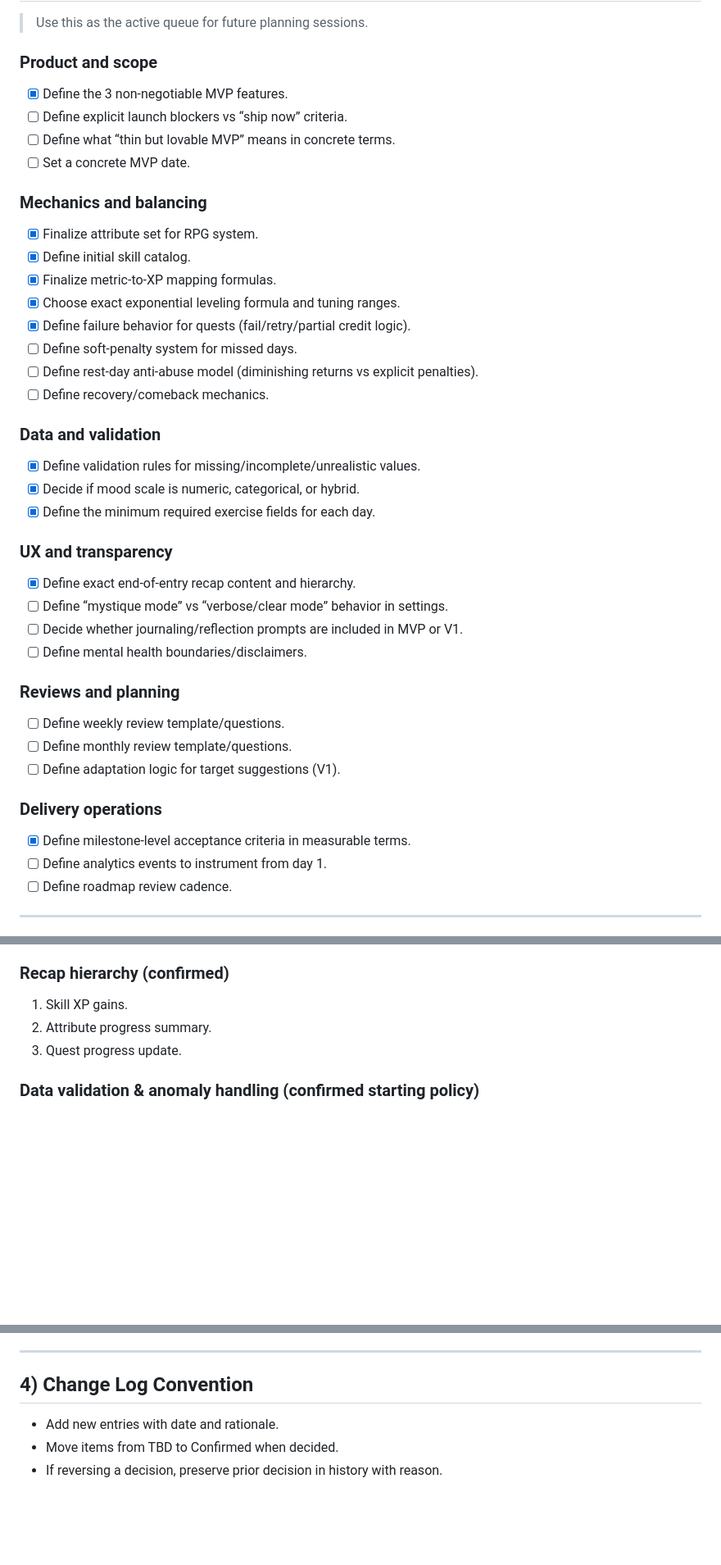
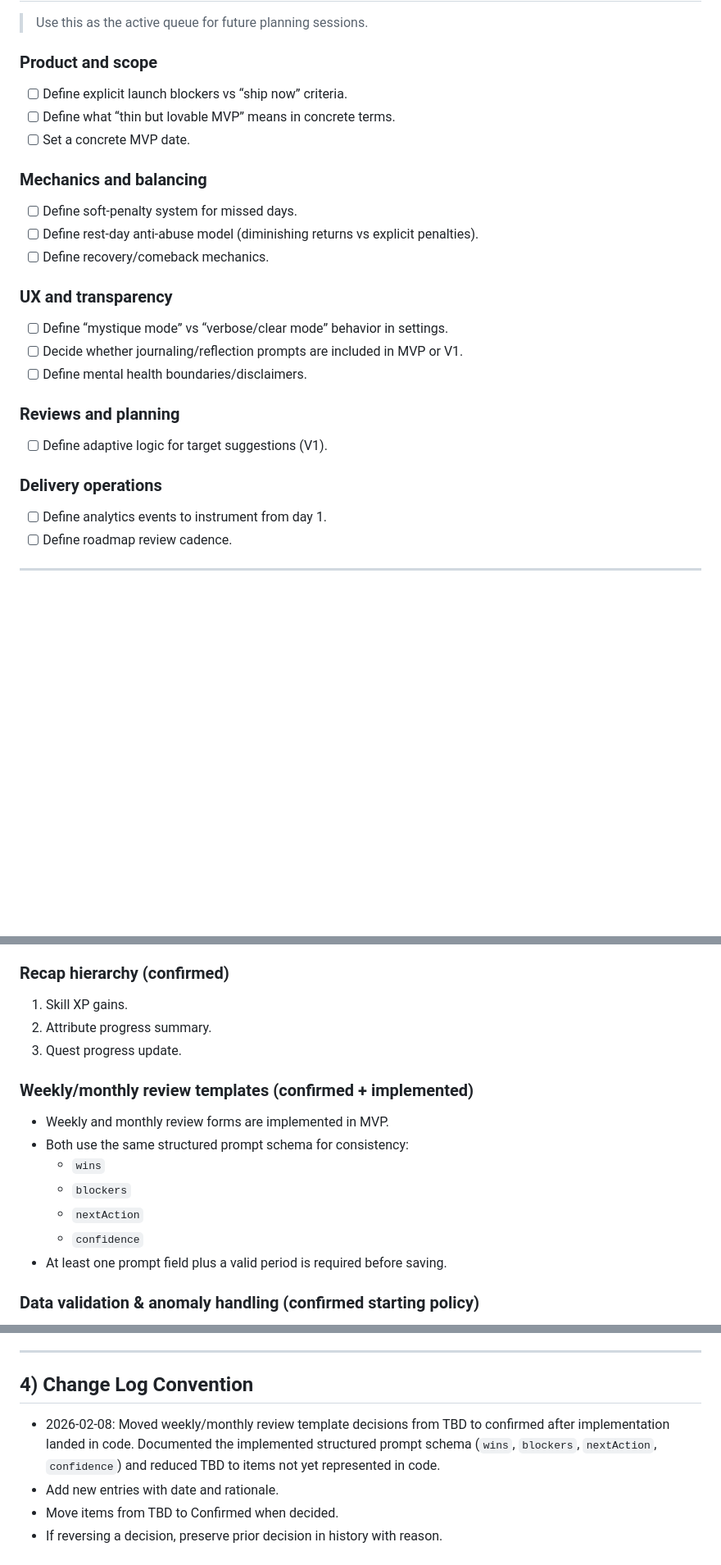
Before and after one commit to TopherTypes/Life-RPG, a Markdown page: DECISIONS.md, 3 parts joined by grey strips. Shown at 82% size. Rendered like a GitHub page; blank space fills up the shorter version.

Commit message:
docs: update decisions for implemented review prompt schema

```diff
--- a/DECISIONS.md
+++ b/DECISIONS.md
@@ -79,39 +79,24 @@ This document records resolved decisions and unresolved decisions.
 > Use this as the active queue for future planning sessions.
 
 ### Product and scope
-- [x] Define the 3 non-negotiable MVP features.
 - [ ] Define explicit launch blockers vs “ship now” criteria.
 - [ ] Define what “thin but lovable MVP” means in concrete terms.
 - [ ] Set a concrete MVP date.
 
 ### Mechanics and balancing
-- [x] Finalize attribute set for RPG system.
-- [x] Define initial skill catalog.
-- [x] Finalize metric-to-XP mapping formulas.
-- [x] Choose exact exponential leveling formula and tuning ranges.
-- [x] Define failure behavior for quests (fail/retry/partial credit logic).
 - [ ] Define soft-penalty system for missed days.
 - [ ] Define rest-day anti-abuse model (diminishing returns vs explicit penalties).
 - [ ] Define recovery/comeback mechanics.
 
-### Data and validation
-- [x] Define validation rules for missing/incomplete/unrealistic values.
-- [x] Decide if mood scale is numeric, categorical, or hybrid.
-- [x] Define the minimum required exercise fields for each day.
-
 ### UX and transparency
-- [x] Define exact end-of-entry recap content and hierarchy.
 - [ ] Define “mystique mode” vs “verbose/clear mode” behavior in settings.
 - [ ] Decide whether journaling/reflection prompts are included in MVP or V1.
 - [ ] Define mental health boundaries/disclaimers.
 
 ### Reviews and planning
-- [ ] Define weekly review template/questions.
-- [ ] Define monthly review template/questions.
-- [ ] Define adaptation logic for target suggestions (V1).
+- [ ] Define adaptive logic for target suggestions (V1).
 
 ### Delivery operations
-- [x] Define milestone-level acceptance criteria in measurable terms.
 - [ ] Define analytics events to instrument from day 1.
 - [ ] Define roadmap review cadence.
 
@@ -182,6 +167,15 @@ This document records resolved decisions and unresolved decisions.
 2. Attribute progress summary.
 3. Quest progress update.
 
+### Weekly/monthly review templates (confirmed + implemented)
+- Weekly and monthly review forms are implemented in MVP.
+- Both use the same structured prompt schema for consistency:
+  - `wins`
+  - `blockers`
+  - `nextAction`
+  - `confidence`
+- At least one prompt field plus a valid period is required before saving.
+
 ### Data validation & anomaly handling (confirmed starting policy)
 - **Hard validation (block submit):**
   - required fields missing,
@@ -209,6 +203,7 @@ This document records resolved decisions and unresolved decisions.
 ---
 
 ## 4) Change Log Convention
+- 2026-02-08: Moved weekly/monthly review template decisions from TBD to confirmed after implementation landed in code. Documented the implemented structured prompt schema (`wins`, `blockers`, `nextAction`, `confidence`) and reduced TBD to items not yet represented in code.
 - Add new entries with date and rationale.
 - Move items from TBD to Confirmed when decided.
 - If reversing a decision, preserve prior decision in history with reason.
```
